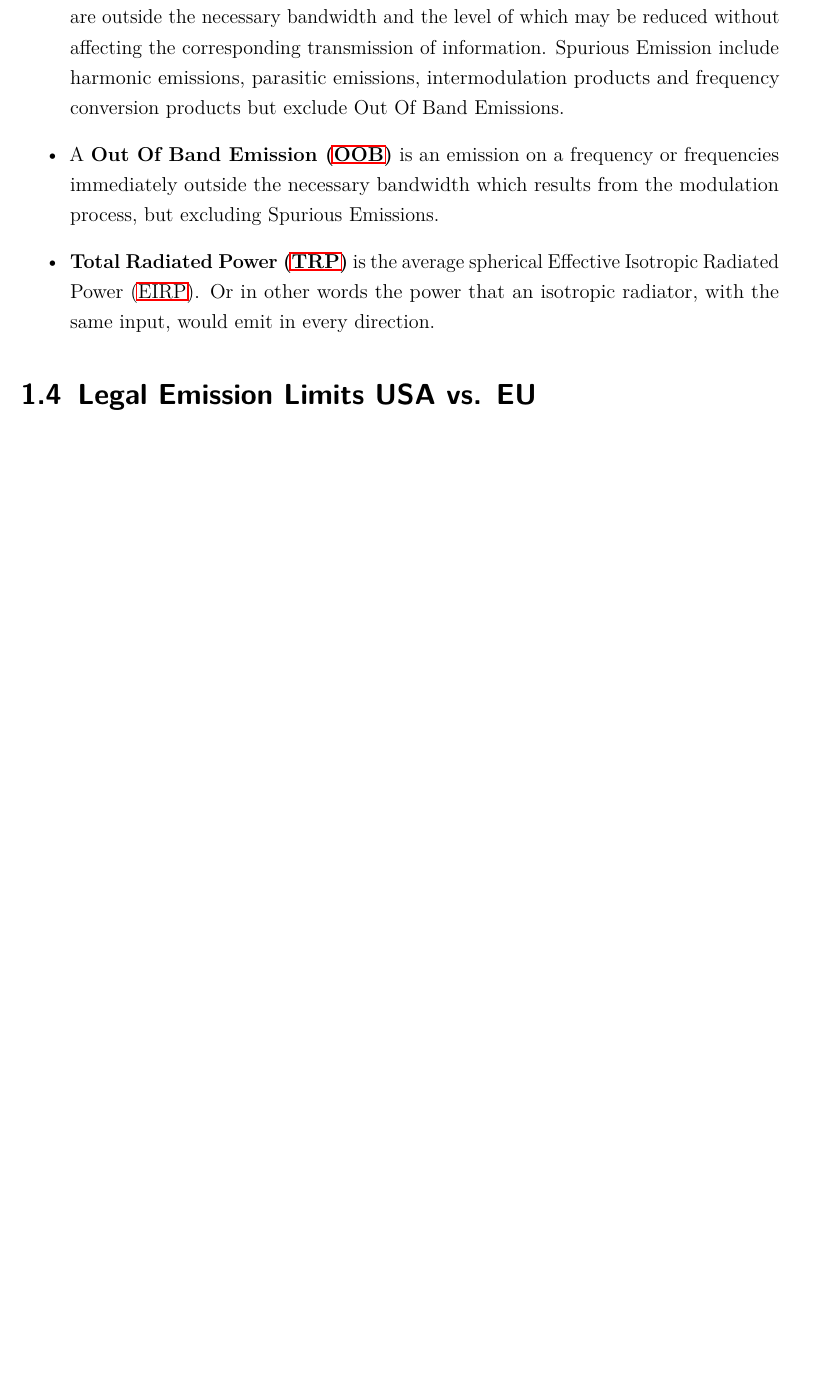
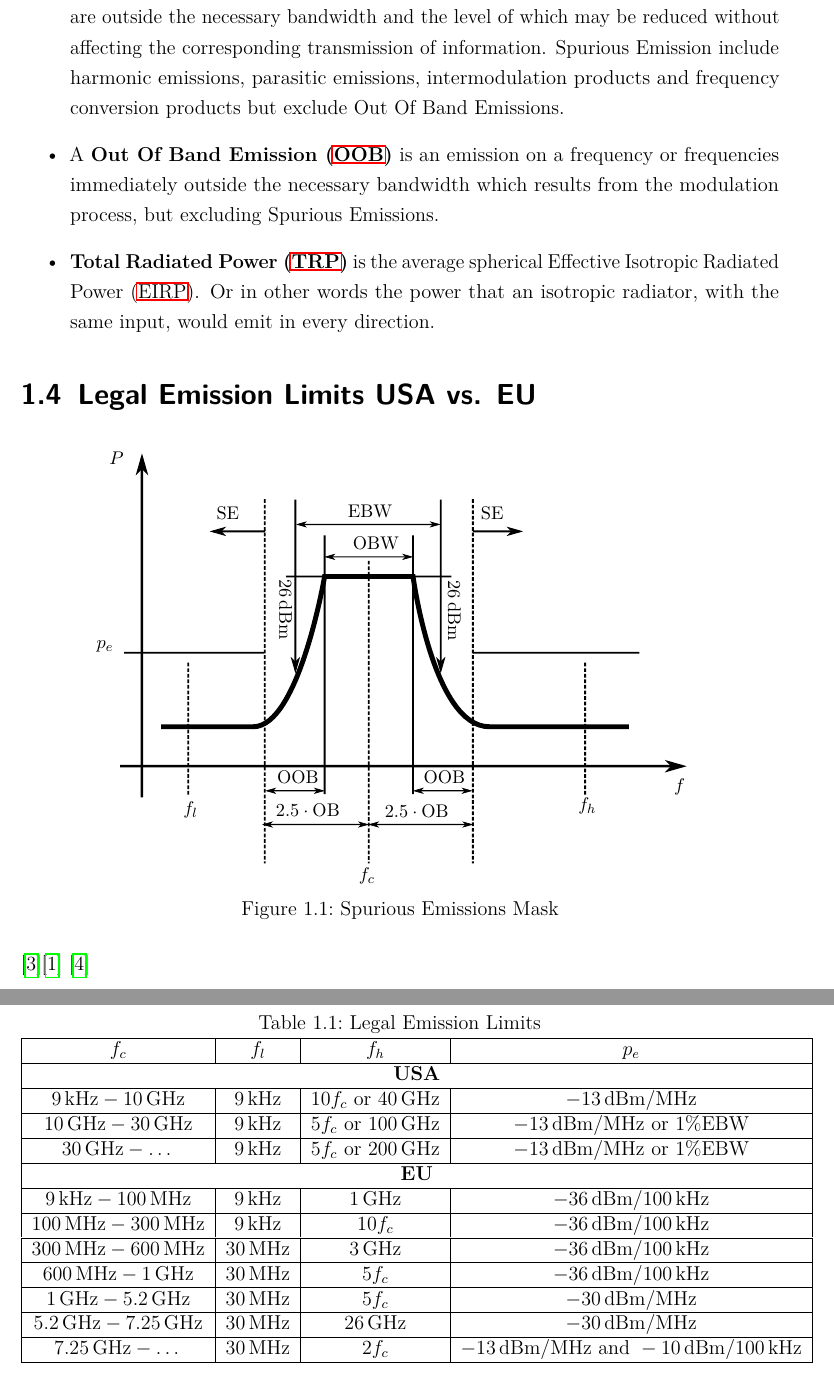
Before and after one commit to mrinalshinde/Master-Thesis-report, a LaTeX thesis (Main.tex, which reads Introduction.tex): part of page 13 of 45 before the commit and two parts of pages 13 and 14 of 46 after it, the two joined at a grey line, cut so that both start at the same text, the shorter picture padded with empty space. Compiled offline with pdfLaTeX.

Commit message:
Itroduction

```diff
--- a/Introduction.tex
+++ b/Introduction.tex
@@ -23,7 +23,37 @@ emissions, parasitic emissions, intermodulation products and frequency conversio
 \end{itemize}
 
 \section{Legal Emission Limits USA vs. EU}
+\label{sec:legem}
+
+
+\begin{figure}[h]
+\centering
+\def\svgwidth{0.8\textwidth}
+\input{Bilder/EmissionMask.pdf_tex}
+\caption{Spurious Emissions Mask}
+\label{fig:sem}
+\end{figure}
 
 \cite{ceptercrec}\cite{ansi} \cite{fcc}
 
-\label{sec:legem}
+\begin{table}[h]
+\centering
+\caption{Legal Emission Limits}
+\label{tab:legusa}
+\begin{tabular}{|c|c|c|c|}
+\hline
+$f_c$  &  $f_l$ & $f_h$ & $p_e$ \\\hline
+\multicolumn{4}{|c|}{\textbf{USA}} \\\hline
+$\SI{9}{\kilo\hertz}-\SI{10}{\giga\hertz}$ & $\SI{9}{\kilo\hertz}$ & $10f_c\ \text{or}\ \SI{40}{\giga\hertz}$ & $\SI{-13}{\decibelm\per\mega\hertz}$ \\\hline
+$\SI{10}{\giga\hertz}-\SI{30}{\giga\hertz}$ & $\SI{9}{\kilo\hertz}$ & $5f_c\ \text{or}\ \SI{100}{\giga\hertz}$ & $\SI{-13}{\decibelm\per\mega\hertz}\ \text{or}\ 1\% \text{EBW}$ \\\hline
+$\SI{30}{\giga\hertz}-\dots$ & $\SI{9}{\kilo\hertz}$ & $5f_c\ \text{or}\ \SI{200}{\giga\hertz}$ & $\SI{-13}{\decibelm\per\mega\hertz}\ \text{or}\ 1\% \text{EBW}$ \\\hline
+\multicolumn{4}{|c|}{\textbf{EU}} \\\hline
+$\SI{9}{\kilo\hertz}-\SI{100}{\mega\hertz}$ & $\SI{9}{\kilo\hertz}$ & $\SI{1}{\giga\hertz}$ & $\SI{-36}{\decibelm\per \SI{100}{\kilo\hertz}}$ \\\hline
+$\SI{100}{\mega\hertz}-\SI{300}{\mega\hertz}$ & $\SI{9}{\kilo\hertz}$ & $10f_c$ & $\SI{-36}{\decibelm\per \SI{100}{\kilo\hertz}}$ \\\hline
+$\SI{300}{\mega\hertz}-\SI{600}{\mega\hertz}$ & $\SI{30}{\mega\hertz}$ & $\SI{3}{\giga\hertz}$ & $\SI{-36}{\decibelm\per \SI{100}{\kilo\hertz}}$ \\\hline
+$\SI{600}{\mega\hertz}-\SI{1}{\giga\hertz}$ & $\SI{30}{\mega\hertz}$ & $5f_c$ & $\SI{-36}{\decibelm\per \SI{100}{\kilo\hertz}}$ \\\hline
+$\SI{1}{\giga\hertz}-\SI{5.2}{\giga\hertz}$ & $\SI{30}{\mega\hertz}$ & $5f_c$ & $\SI{-30}{\decibelm\per\mega\hertz}$ \\\hline
+$\SI{5.2}{\giga\hertz}-\SI{7.25}{\giga\hertz}$ & $\SI{30}{\mega\hertz}$ & $\SI{26}{\giga\hertz}$ & $\SI{-30}{\decibelm\per\mega\hertz}$ \\\hline
+$\SI{7.25}{\giga\hertz}-\dots$ & $\SI{30}{\mega\hertz}$ & $2f_c$ & $\SI{-13}{\decibelm\per\mega\hertz}\ \text{and}\ \SI{-10}{\decibelm\per \SI{100}{\kilo\hertz}}$ \\\hline
+\end{tabular}
+\end{table}
```
Also changed, not shown: Bilder/EmissionMask.pdf (added), Bilder/EmissionMask.pdf_tex (added).
